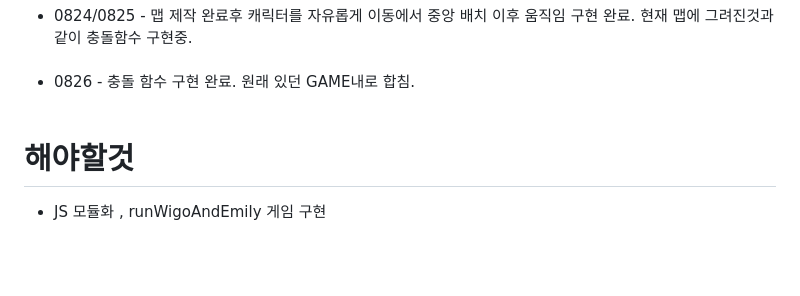
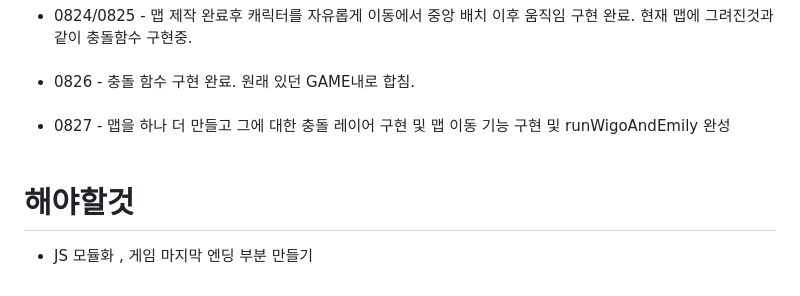
Before and after one commit to pangilK/FINAL_PROJECT, a Markdown page: README.md, the part around the change. GitHub-like rendering; blank space fills up the shorter version.

```diff
--- a/README.md
+++ b/README.md
@@ -49,7 +49,10 @@
   <li>0824/0825 -  맵 제작 완료후 캐릭터를 자유롭게 이동에서 중앙 배치 이후 움직임 구현 완료. 현재 맵에 그려진것과 같이 충돌함수 구현중. </li><br>
 
   <li>0826 - 충돌 함수 구현 완료. 원래 있던 GAME내로 합침.</li><br>
+
+  <li>0827 - 맵을 하나 더 만들고 그에 대한 충돌 레이어 구현 및 맵 이동 기능 구현 및 runWigoAndEmily 완성</li><br>
+
   </ul>
 
  # 해야할것
- - JS 모듈화 , runWigoAndEmily 게임 구현 <br>
+ - JS 모듈화 , 게임 마지막 엔딩 부분 만들기<br>
```
